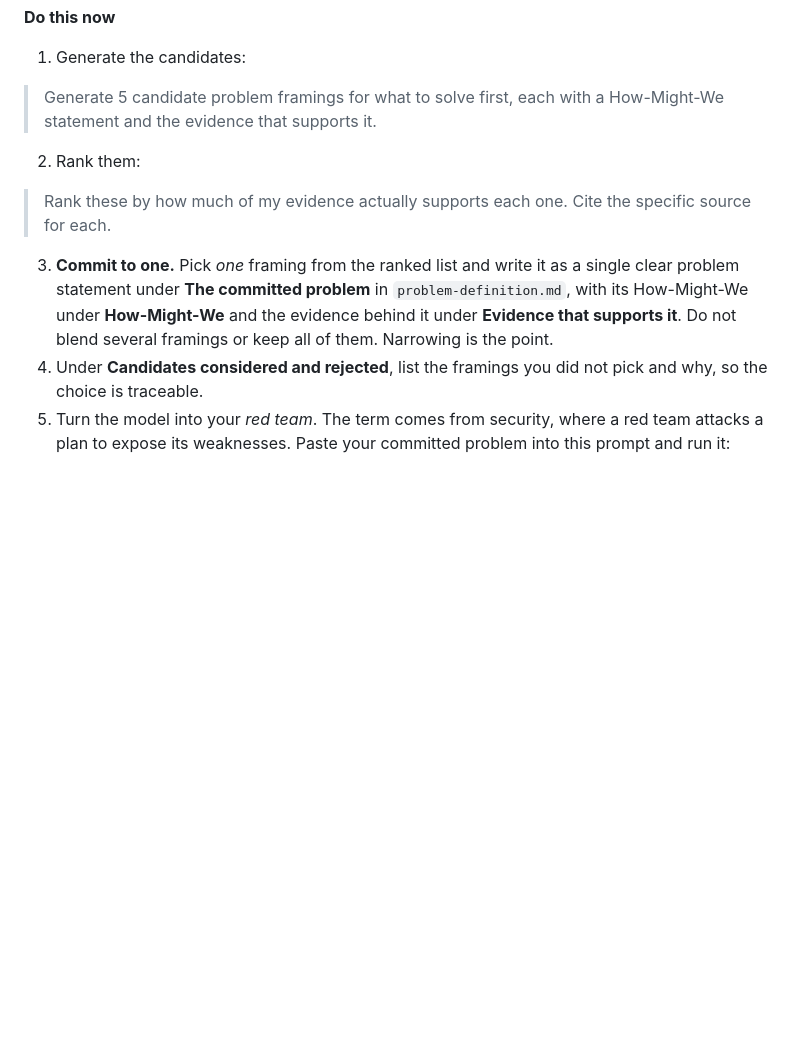
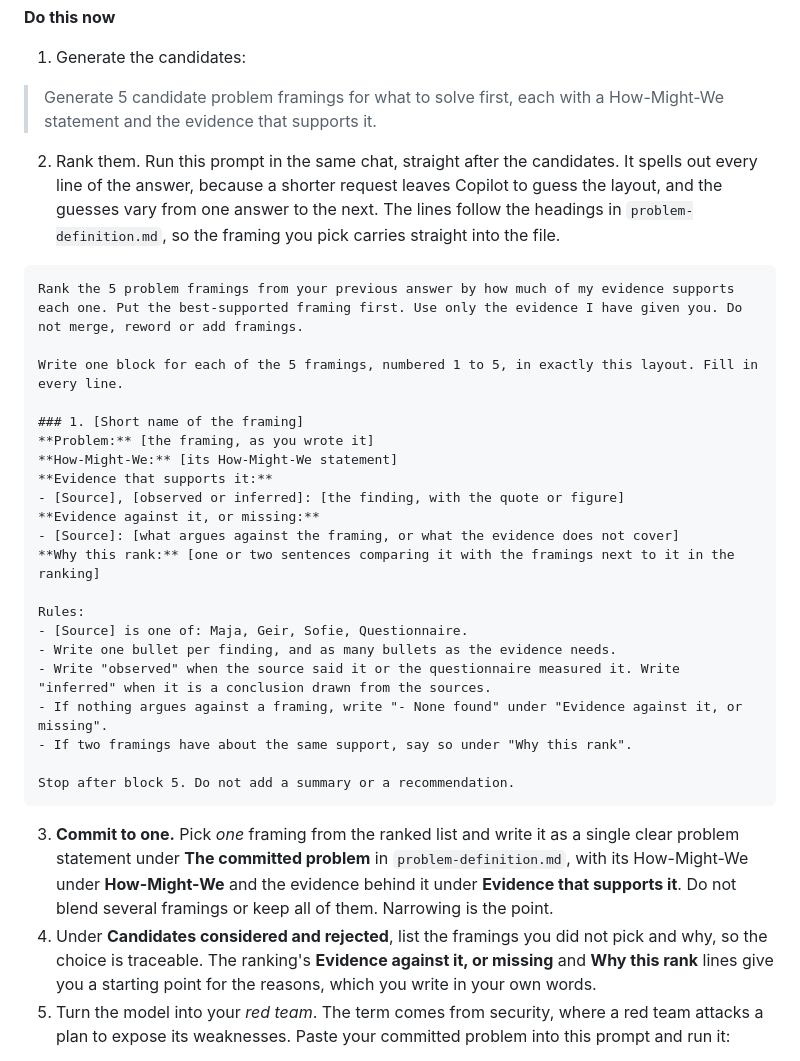
Before and after one commit to eddiman/ai-for-designers, a Markdown page: session-2-problem-definition-and-personas/README.md, the part around the change. GitHub-like rendering; blank space fills up the shorter version.

Commit message:
Spell out the layout of the Session 2 ranking prompt
The ranking prompt in exercise 2 asked Copilot to rank the framings and cite a source for each, and left the layout of the answer open. On Auto, Copilot picks the model per request and does not infer a layout reliably, so the answers came back in different shapes that were hard to move into problem-definition.md.

The prompt now gives a block per framing whose lines follow the file's headings: the problem, its How-Might-We, the supporting evidence labelled observed or inferred, the evidence against it, and why it got its rank. Step 4 points to the last two lines as a starting point for the rejected candidates, and the facilitator notes say why the template is there and ask participants to keep it when they adapt the prompt.

````diff
--- a/session-2-problem-definition-and-personas/README.md
+++ b/session-2-problem-definition-and-personas/README.md
@@ -83,12 +83,34 @@ Working from the evidence and the insights you just wrote, generate framings, ra
 
 > Generate 5 candidate problem framings for what to solve first, each with a How-Might-We statement and the evidence that supports it.
 
-2. Rank them:
+2. Rank them. Run this prompt in the same chat, straight after the candidates. It spells out every line of the answer, because a shorter request leaves Copilot to guess the layout, and the guesses vary from one answer to the next. The lines follow the headings in `problem-definition.md`, so the framing you pick carries straight into the file.
 
-> Rank these by how much of my evidence actually supports each one. Cite the specific source for each.
+```text
+Rank the 5 problem framings from your previous answer by how much of my evidence supports each one. Put the best-supported framing first. Use only the evidence I have given you. Do not merge, reword or add framings.
+
+Write one block for each of the 5 framings, numbered 1 to 5, in exactly this layout. Fill in every line.
+
+### 1. [Short name of the framing]
+**Problem:** [the framing, as you wrote it]
+**How-Might-We:** [its How-Might-We statement]
+**Evidence that supports it:**
+- [Source], [observed or inferred]: [the finding, with the quote or figure]
+**Evidence against it, or missing:**
+- [Source]: [what argues against the framing, or what the evidence does not cover]
+**Why this rank:** [one or two sentences comparing it with the framings next to it in the ranking]
+
+Rules:
+- [Source] is one of: Maja, Geir, Sofie, Questionnaire.
+- Write one bullet per finding, and as many bullets as the evidence needs.
+- Write "observed" when the source said it or the questionnaire measured it. Write "inferred" when it is a conclusion drawn from the sources.
+- If nothing argues against a framing, write "- None found" under "Evidence against it, or missing".
+- If two framings have about the same support, say so under "Why this rank".
+
+Stop after block 5. Do not add a summary or a recommendation.
+```
 
 3. **Commit to one.** Pick *one* framing from the ranked list and write it as a single clear problem statement under **The committed problem** in `problem-definition.md`, with its How-Might-We under **How-Might-We** and the evidence behind it under **Evidence that supports it**. Do not blend several framings or keep all of them. Narrowing is the point.
-4. Under **Candidates considered and rejected**, list the framings you did not pick and why, so the choice is traceable.
+4. Under **Candidates considered and rejected**, list the framings you did not pick and why, so the choice is traceable. The ranking's **Evidence against it, or missing** and **Why this rank** lines give you a starting point for the reasons, which you write in your own words.
 5. Turn the model into your *red team*. The term comes from security, where a red team attacks a plan to expose its weaknesses. Paste your committed problem into this prompt and run it:
 
 > The problem I picked is: [paste your committed problem]. Argue why it is the wrong one to solve first.
````
Also changed, not shown: session-2-problem-definition-and-personas/facilitator/README.md (+2 -0 lines).
